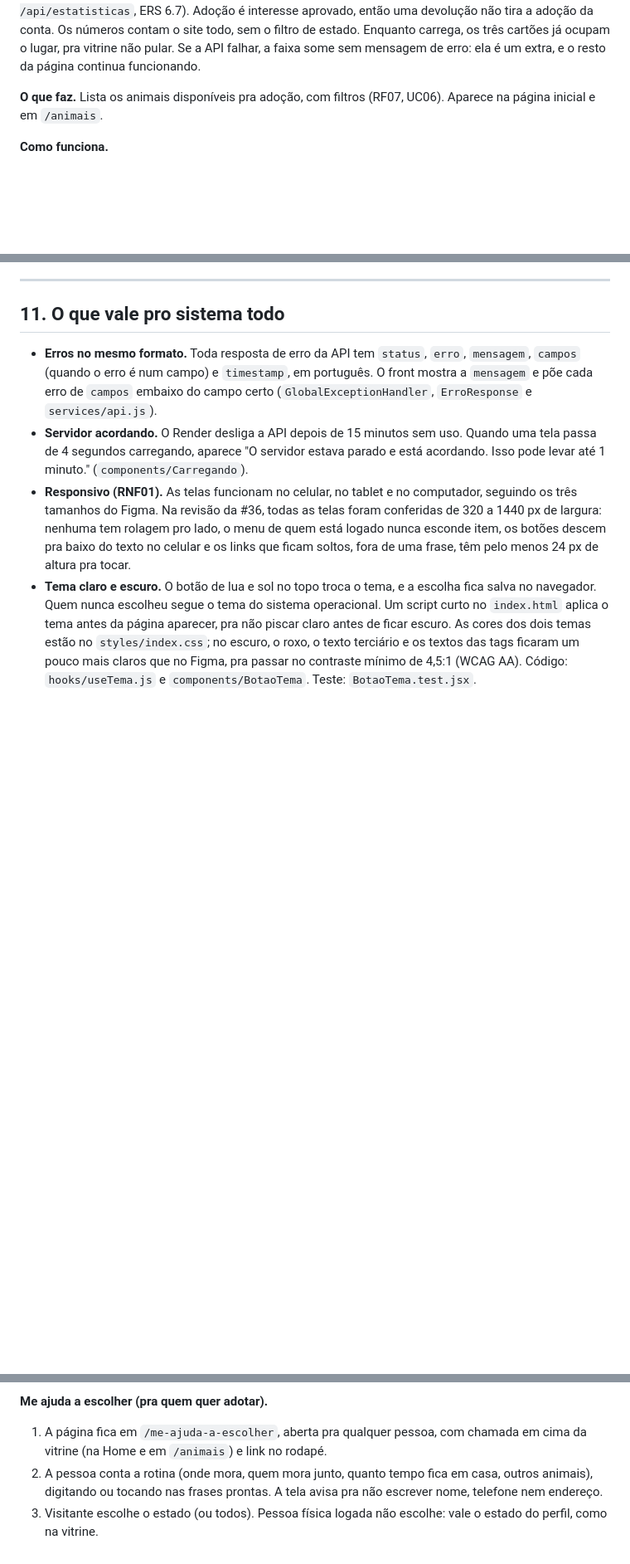
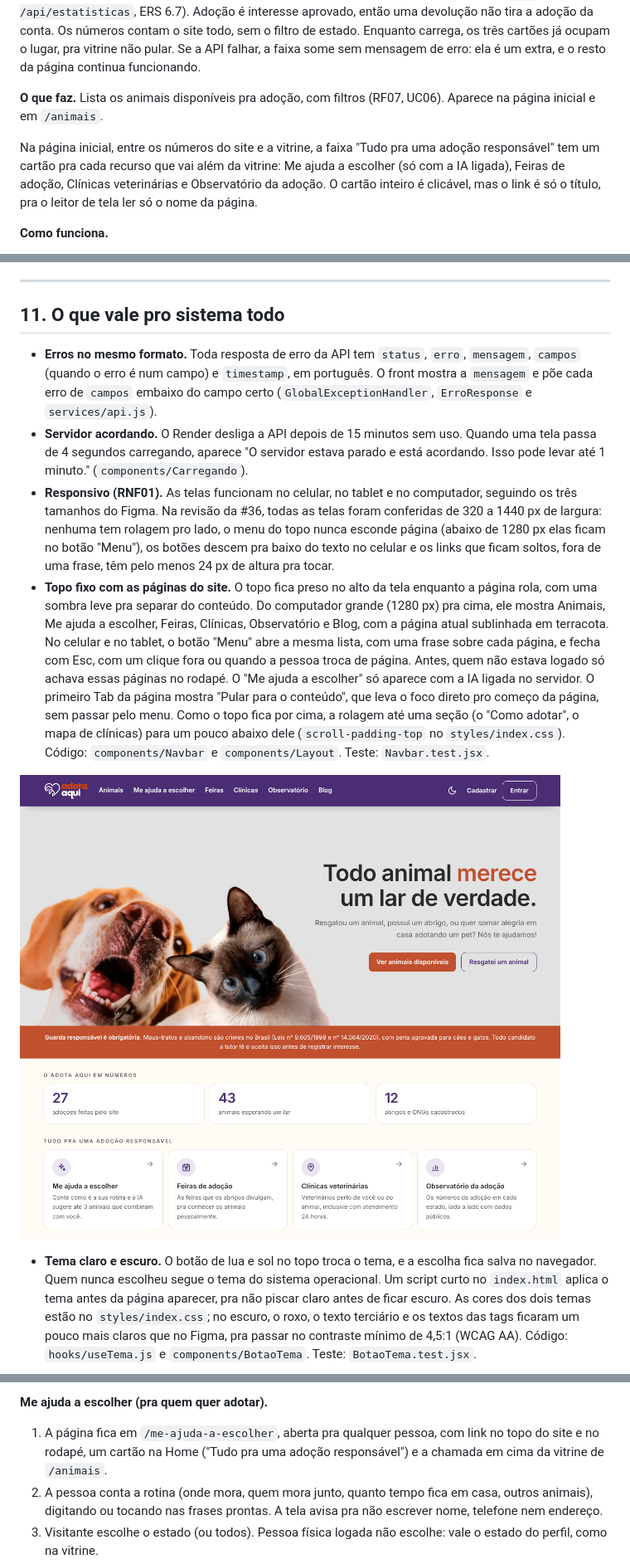
Before and after one commit to HayrineQueirozdeLima/Adota-Aqui, a Markdown page: docs/funcionalidades.md, 3 parts joined by grey strips. Shown at 83% size. Drawn GitHub-style; pictures changed too: docs/prints/12-home.png; blank space fills up the shorter version.

```diff
--- a/docs/funcionalidades.md
+++ b/docs/funcionalidades.md
@@ -175,6 +175,8 @@ Os detalhes de cada endpoint (entrada, saída e erros) estão no [contrato da AP
 
 **O que faz.** Lista os animais disponíveis pra adoção, com filtros (RF07, UC06). Aparece na página inicial e em `/animais`.
 
+Na página inicial, entre os números do site e a vitrine, a faixa "Tudo pra uma adoção responsável" tem um cartão pra cada recurso que vai além da vitrine: Me ajuda a escolher (só com a IA ligada), Feiras de adoção, Clínicas veterinárias e Observatório da adoção. O cartão inteiro é clicável, mas o link é só o título, pra o leitor de tela ler só o nome da página.
+
 **Como funciona.**
 
 1. Visitante e Abrigo veem animais de todos os estados. Pessoa física logada vê só os que estão no próprio estado (RF14). Vale onde o animal está, que o protetor informa no cadastro e pode mudar na edição, e não o endereço de quem cadastrou.
@@ -442,7 +444,11 @@ Se qualquer parte falhar, nada é salvo. O animal fica travado no banco durante
 
 - **Erros no mesmo formato.** Toda resposta de erro da API tem `status`, `erro`, `mensagem`, `campos` (quando o erro é num campo) e `timestamp`, em português. O front mostra a `mensagem` e põe cada erro de `campos` embaixo do campo certo (`GlobalExceptionHandler`, `ErroResponse` e `services/api.js`).
 - **Servidor acordando.** O Render desliga a API depois de 15 minutos sem uso. Quando uma tela passa de 4 segundos carregando, aparece "O servidor estava parado e está acordando. Isso pode levar até 1 minuto." (`components/Carregando`).
-- **Responsivo (RNF01).** As telas funcionam no celular, no tablet e no computador, seguindo os três tamanhos do Figma. Na revisão da #36, todas as telas foram conferidas de 320 a 1440 px de largura: nenhuma tem rolagem pro lado, o menu de quem está logado nunca esconde item, os botões descem pra baixo do texto no celular e os links que ficam soltos, fora de uma frase, têm pelo menos 24 px de altura pra tocar.
+- **Responsivo (RNF01).** As telas funcionam no celular, no tablet e no computador, seguindo os três tamanhos do Figma. Na revisão da #36, todas as telas foram conferidas de 320 a 1440 px de largura: nenhuma tem rolagem pro lado, o menu do topo nunca esconde página (abaixo de 1280 px elas ficam no botão "Menu"), os botões descem pra baixo do texto no celular e os links que ficam soltos, fora de uma frase, têm pelo menos 24 px de altura pra tocar.
+- **Topo fixo com as páginas do site.** O topo fica preso no alto da tela enquanto a página rola, com uma sombra leve pra separar do conteúdo. Do computador grande (1280 px) pra cima, ele mostra Animais, Me ajuda a escolher, Feiras, Clínicas, Observatório e Blog, com a página atual sublinhada em terracota. No celular e no tablet, o botão "Menu" abre a mesma lista, com uma frase sobre cada página, e fecha com Esc, com um clique fora ou quando a pessoa troca de página. Antes, quem não estava logado só achava essas páginas no rodapé. O "Me ajuda a escolher" só aparece com a IA ligada no servidor. O primeiro Tab da página mostra "Pular para o conteúdo", que leva o foco direto pro começo da página, sem passar pelo menu. Como o topo fica por cima, a rolagem até uma seção (o "Como adotar", o mapa de clínicas) para um pouco abaixo dele (`scroll-padding-top` no `styles/index.css`). Código: `components/Navbar` e `components/Layout`. Teste: `Navbar.test.jsx`.
+
+![Topo fixo, com as páginas do site e os recursos novos na Home](prints/12-home.png)
+
 - **Tema claro e escuro.** O botão de lua e sol no topo troca o tema, e a escolha fica salva no navegador. Quem nunca escolheu segue o tema do sistema operacional. Um script curto no `index.html` aplica o tema antes da página aparecer, pra não piscar claro antes de ficar escuro. As cores dos dois temas estão no `styles/index.css`; no escuro, o roxo, o texto terciário e os textos das tags ficaram um pouco mais claros que no Figma, pra passar no contraste mínimo de 4,5:1 (WCAG AA). Código: `hooks/useTema.js` e `components/BotaoTema`. Teste: `BotaoTema.test.jsx`.
 
 ![Painel de interesses recebidos no tema escuro](prints/13-tema-escuro.png)
@@ -684,7 +690,7 @@ Se qualquer parte falhar, nada é salvo. O animal fica travado no banco durante
 
 **Me ajuda a escolher (pra quem quer adotar).**
 
-1. A página fica em `/me-ajuda-a-escolher`, aberta pra qualquer pessoa, com chamada em cima da vitrine (na Home e em `/animais`) e link no rodapé.
+1. A página fica em `/me-ajuda-a-escolher`, aberta pra qualquer pessoa, com link no topo do site e no rodapé, um cartão na Home ("Tudo pra uma adoção responsável") e a chamada em cima da vitrine de `/animais`.
 2. A pessoa conta a rotina (onde mora, quem mora junto, quanto tempo fica em casa, outros animais), digitando ou tocando nas frases prontas. A tela avisa pra não escrever nome, telefone nem endereço.
 3. Visitante escolhe o estado (ou todos). Pessoa física logada não escolhe: vale o estado do perfil, como na vitrine.
 4. Voltam até 3 animais, cada um com "Por que combina", o card normal do animal (com "Quero conhecer") e uma dica de adoção responsável. Sem animal que combine, a tela diz isso.
```
Also changed, not shown: other parts of docs/funcionalidades.md (+2 -2 lines), docs/casos-de-teste.md (+9 -7 lines), 8 other files.
